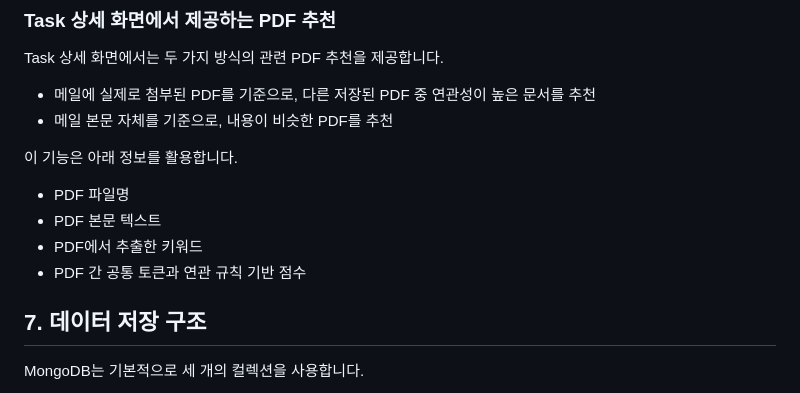
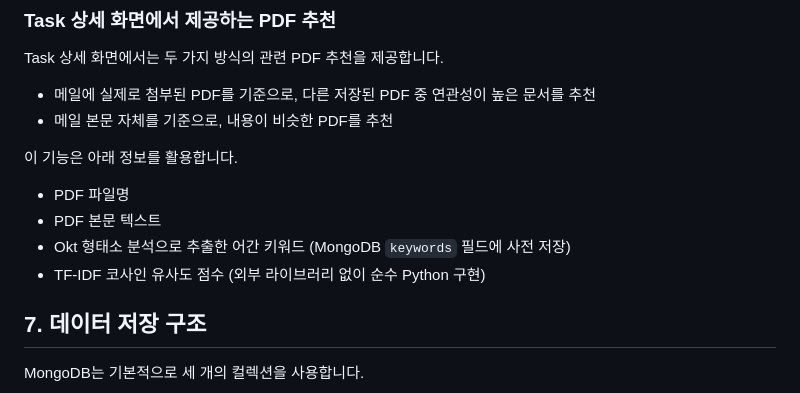
Before and after one commit to gyujin00/Mail2Task, a Markdown page: README.md, the part around one of its changes. Rendered like a GitHub page.

```diff
--- a/README.md
+++ b/README.md
@@ -243,8 +242,8 @@ Task 상세 화면에서는 두 가지 방식의 관련 PDF 추천을 제공합
 
 - PDF 파일명
 - PDF 본문 텍스트
-- PDF에서 추출한 키워드
-- PDF 간 공통 토큰과 연관 규칙 기반 점수
+- Okt 형태소 분석으로 추출한 어간 키워드 (MongoDB `keywords` 필드에 사전 저장)
+- TF-IDF 코사인 유사도 점수 (외부 라이브러리 없이 순수 Python 구현)
 
 ## 7. 데이터 저장 구조
 
```
Also changed, not shown: other parts of README.md (+9 -10 lines).
